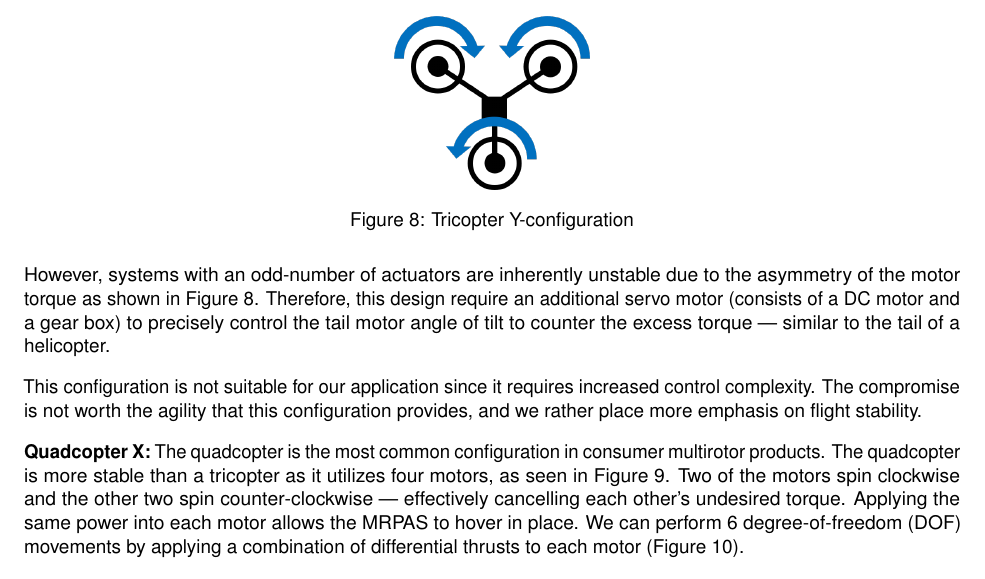
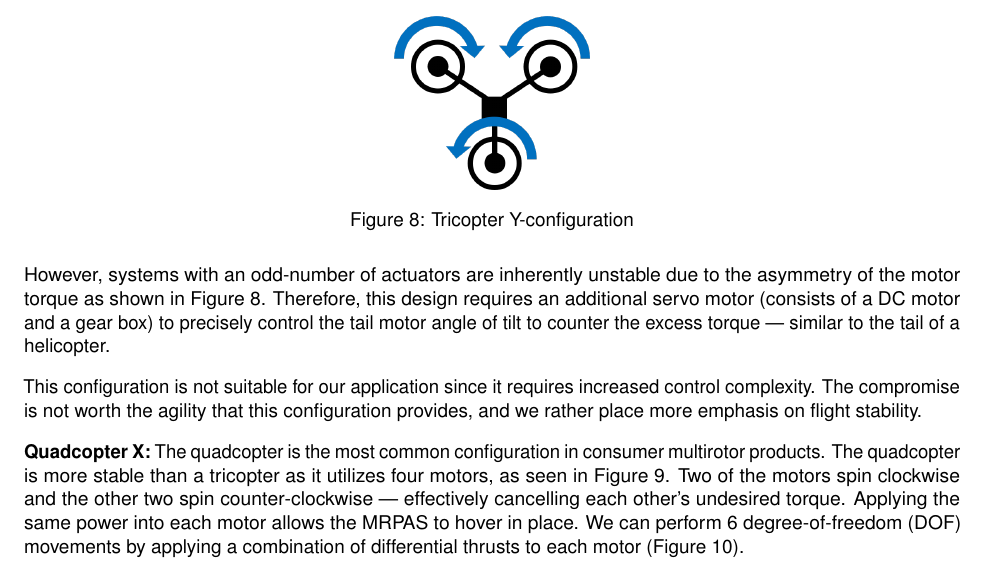
Before and after one commit to Capstone-Skynet/Capstone-Skynet.github.io, a LaTeX document (docs/design/design_document.tex, which reads docs/design/3_2_multirotor.tex): part of page 19 of 26, cut so that both start at the same text. Compiled offline with pdfLaTeX.

Commit message:
Update docs/design/3_2_multirotor.tex
Co-Authored-By: Arthur H <42663610+Arthur-H21@users.noreply.github.com>

```diff
--- a/docs/design/3_2_multirotor.tex
+++ b/docs/design/3_2_multirotor.tex
@@ -47,7 +47,7 @@ A multirotor RPAS (MRPAS) has several common configurations: a tricopter, a quad
     \label{fig:tricopter-y-t}
 \end{figure}
 
-However, systems with an odd-number of actuators are inherently unstable due to the asymmetry of the motor torque as shown in Figure~\ref{fig:tricopter-y-t}. Therefore, this design require an additional servo motor (consists of a DC motor and a gear box) to precisely control the tail motor angle of tilt to counter the excess torque --- similar to the tail of a helicopter.
+However, systems with an odd-number of actuators are inherently unstable due to the asymmetry of the motor torque as shown in Figure~\ref{fig:tricopter-y-t}. Therefore, this design requires an additional servo motor (consists of a DC motor and a gear box) to precisely control the tail motor angle of tilt to counter the excess torque --- similar to the tail of a helicopter.
 
 This configuration is not suitable for our application since it requires increased control complexity. The compromise is not worth the agility that this configuration provides, and we rather place more emphasis on flight stability.
 
```
